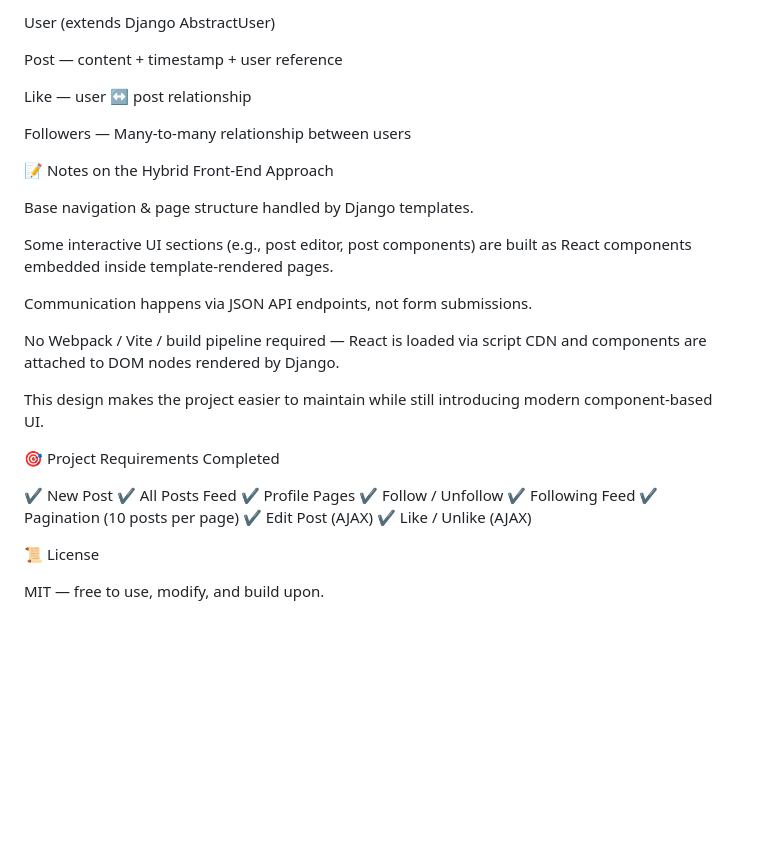
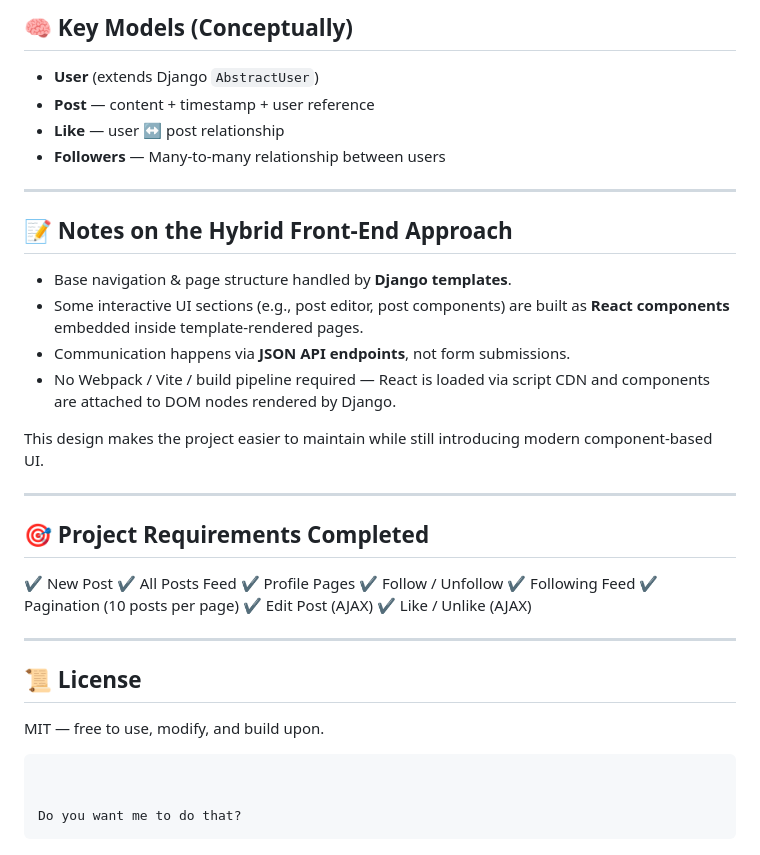
Before and after one commit to CapBraco/Network, a Markdown page: README.md, the part around the change printed below. Drawn GitHub-style; blank space fills up the shorter version.

````diff
--- a/README.md
+++ b/README.md
@@ -85,25 +110,25 @@ http://127.0.0.1:8000/
 
-User (extends Django AbstractUser)
+## 🧠 Key Models (Conceptually)
 
-Post — content + timestamp + user reference
+* **User** (extends Django `AbstractUser`)
+* **Post** — content + timestamp + user reference
+* **Like** — user ↔ post relationship
+* **Followers** — Many-to-many relationship between users
 
-Like — user ↔ post relationship
+---
 
-Followers — Many-to-many relationship between users
+## 📝 Notes on the Hybrid Front-End Approach
 
-📝 Notes on the Hybrid Front-End Approach
-
-Base navigation & page structure handled by Django templates.
-
-Some interactive UI sections (e.g., post editor, post components) are built as React components embedded inside template-rendered pages.
-
-Communication happens via JSON API endpoints, not form submissions.
-
-No Webpack / Vite / build pipeline required — React is loaded via script CDN and components are attached to DOM nodes rendered by Django.
+* Base navigation & page structure handled by **Django templates**.
+* Some interactive UI sections (e.g., post editor, post components) are built as **React components** embedded inside template-rendered pages.
+* Communication happens via **JSON API endpoints**, not form submissions.
+* No Webpack / Vite / build pipeline required — React is loaded via script CDN and components are attached to DOM nodes rendered by Django.
 
 This design makes the project easier to maintain while still introducing modern component-based UI.
 
-🎯 Project Requirements Completed
+---
+
+## 🎯 Project Requirements Completed
 
 ✔ New Post
 ✔ All Posts Feed
@@ -114,6 +139,14 @@ This design makes the project easier to maintain while still introducing modern
 ✔ Edit Post (AJAX)
 ✔ Like / Unlike (AJAX)
 
-📜 License
+---
+
+## 📜 License
 
 MIT — free to use, modify, and build upon.
+
+```
+
+
+Do you want me to do that?
+```
````
Also changed, not shown: other parts of README.md (+60 -35 lines).
